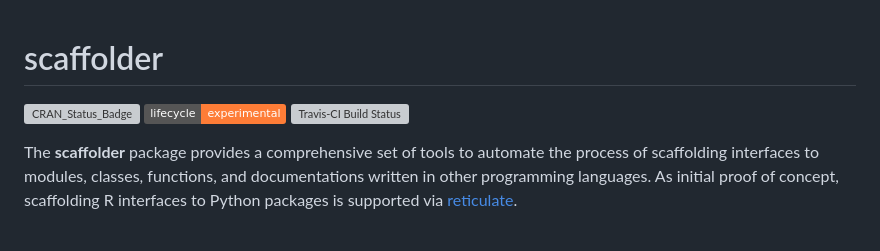
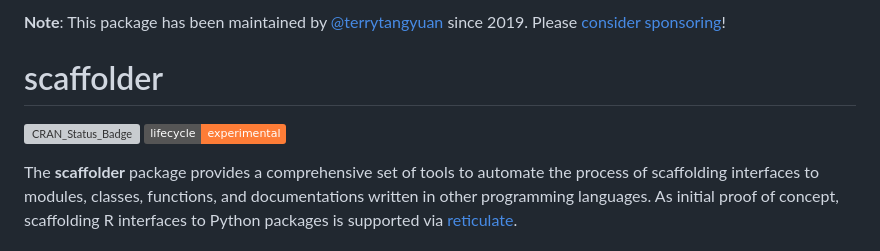
Before and after one commit to terrytangyuan/scaffolder, a Markdown page: README.md, the part around the change. Rendered like a GitHub page; badges without logos; grey boxes are pictures that could not be loaded.

```diff
--- a/README.md
+++ b/README.md
@@ -1,9 +1,8 @@
+**Note**: This package has been maintained by [@terrytangyuan](https://github.com/terrytangyuan) since 2019. Please [consider sponsoring](https://github.com/sponsors/terrytangyuan)!
 # scaffolder
 
 [![CRAN_Status_Badge](http://www.r-pkg.org/badges/version/scaffolder)](https://cran.r-project.org/package=scaffolder)
 [![Lifecycle: experimental](https://img.shields.io/badge/lifecycle-experimental-orange.svg)](https://www.tidyverse.org/lifecycle/#experimental)
-[![Travis-CI Build
-Status](https://travis-ci.org/terrytangyuan/scaffolder.svg?branch=master)](https://travis-ci.org/terrytangyuan/scaffolder)
 
 The **scaffolder** package provides a comprehensive set of tools to automate the process of scaffolding interfaces to modules, classes, functions, and documentations written in other programming languages. As initial proof of concept, scaffolding R interfaces to Python packages is supported via [reticulate](https://github.com/rstudio/reticulate).
 
```
